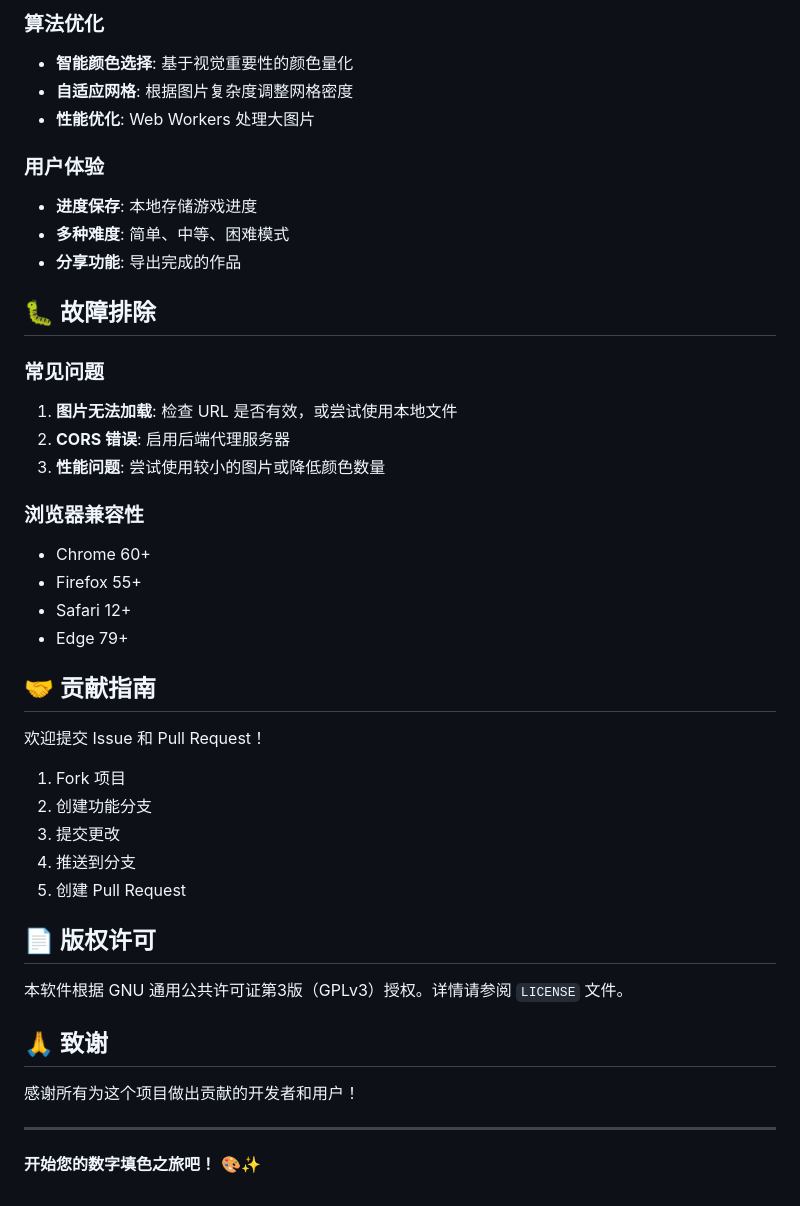
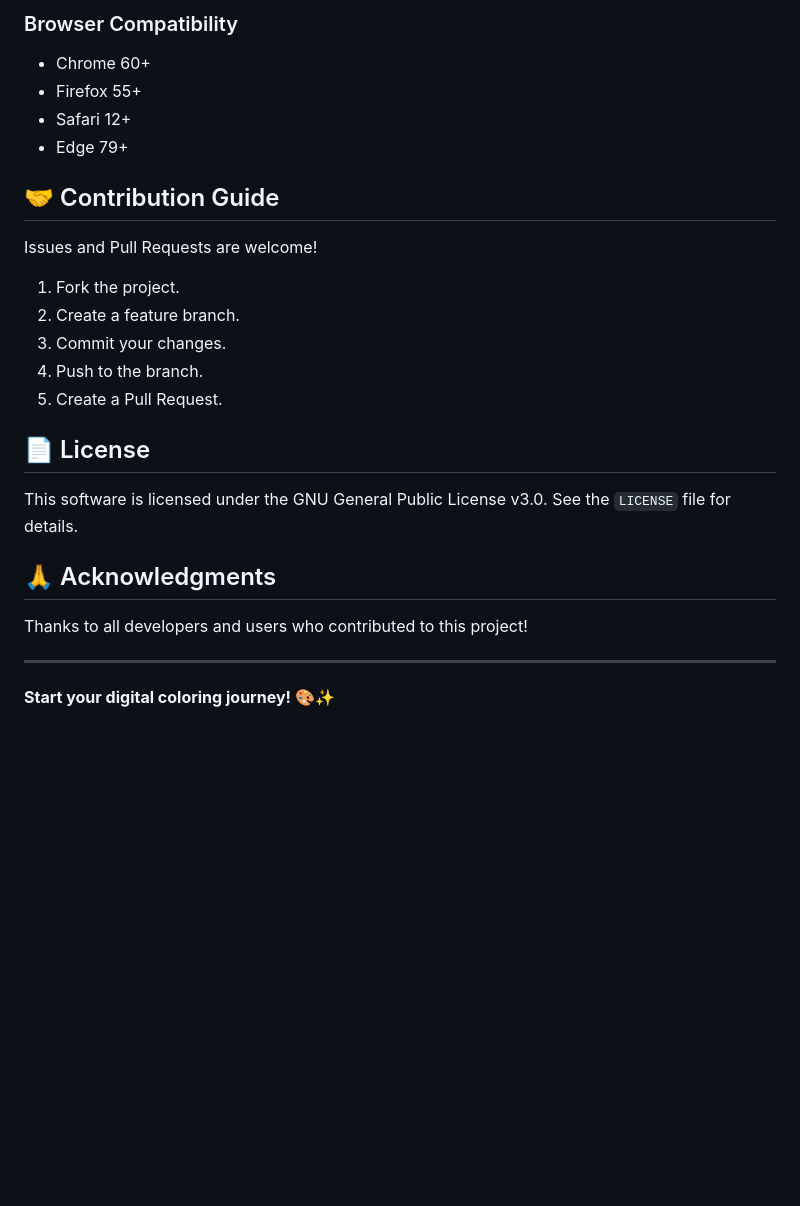
Before and after one commit to JobYu/32colors, a Markdown page: README.md, the part around one of its changes. Drawn GitHub-style; blank space fills up the shorter version.

```diff
--- a/README.md
+++ b/README.md
@@ -134,45 +132,28 @@ npm start
 
-### 算法优化
-- **智能颜色选择**: 基于视觉重要性的颜色量化
-- **自适应网格**: 根据图片复杂度调整网格密度
-- **性能优化**: Web Workers 处理大图片
-
-### 用户体验
-- **进度保存**: 本地存储游戏进度
-- **多种难度**: 简单、中等、困难模式
-- **分享功能**: 导出完成的作品
-
-## 🐛 故障排除
-
-### 常见问题
-1. **图片无法加载**: 检查 URL 是否有效，或尝试使用本地文件
-2. **CORS 错误**: 启用后端代理服务器
-3. **性能问题**: 尝试使用较小的图片或降低颜色数量
-
-### 浏览器兼容性
+### Browser Compatibility
 - Chrome 60+
 - Firefox 55+
 - Safari 12+
 - Edge 79+
 
-## 🤝 贡献指南
+## 🤝 Contribution Guide
 
-欢迎提交 Issue 和 Pull Request！
+Issues and Pull Requests are welcome!
 
-1. Fork 项目
-2. 创建功能分支
-3. 提交更改
-4. 推送到分支
-5. 创建 Pull Request
+1. Fork the project.
+2. Create a feature branch.
+3. Commit your changes.
+4. Push to the branch.
+5. Create a Pull Request.
 
-## 📄 版权许可
+## 📄 License
 
-本软件根据 GNU 通用公共许可证第3版（GPLv3）授权。详情请参阅 `LICENSE` 文件。
+This software is licensed under the GNU General Public License v3.0. See the `LICENSE` file for details.
 
-## 🙏 致谢
+## 🙏 Acknowledgments
 
-感谢所有为这个项目做出贡献的开发者和用户！
+Thanks to all developers and users who contributed to this project!
 
 ---
 
-**开始您的数字填色之旅吧！** 🎨✨
+**Start your digital coloring journey!** 🎨✨
```
Also changed, not shown: other parts of README.md (+89 -91 lines), README.zh-CN.md (added, +157 -0 lines), README.zh-TW.md (added, +157 -0 lines).
